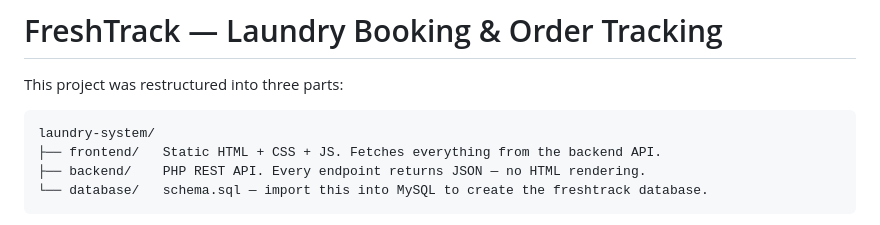
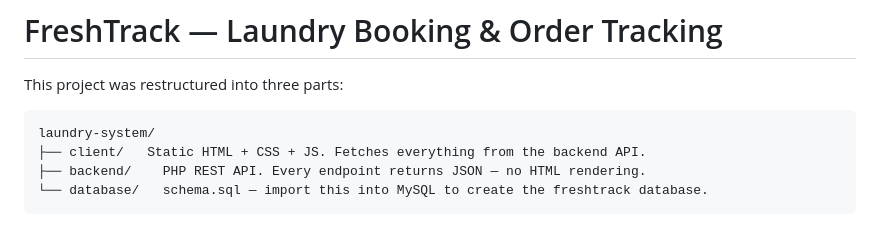
Before and after one commit to dia611052-png/laundry-system, a Markdown page: README.md, the part around the change. GitHub-like rendering.

Commit message:
Rename frontend directory to client in README

````diff
--- a/README.md
+++ b/README.md
@@ -4,7 +4,7 @@ This project was restructured into three parts:
 
 ```
 laundry-system/
-├── frontend/   Static HTML + CSS + JS. Fetches everything from the backend API.
+├── client/   Static HTML + CSS + JS. Fetches everything from the backend API.
 ├── backend/    PHP REST API. Every endpoint returns JSON — no HTML rendering.
 └── database/   schema.sql — import this into MySQL to create the freshtrack database.
 ```
````
